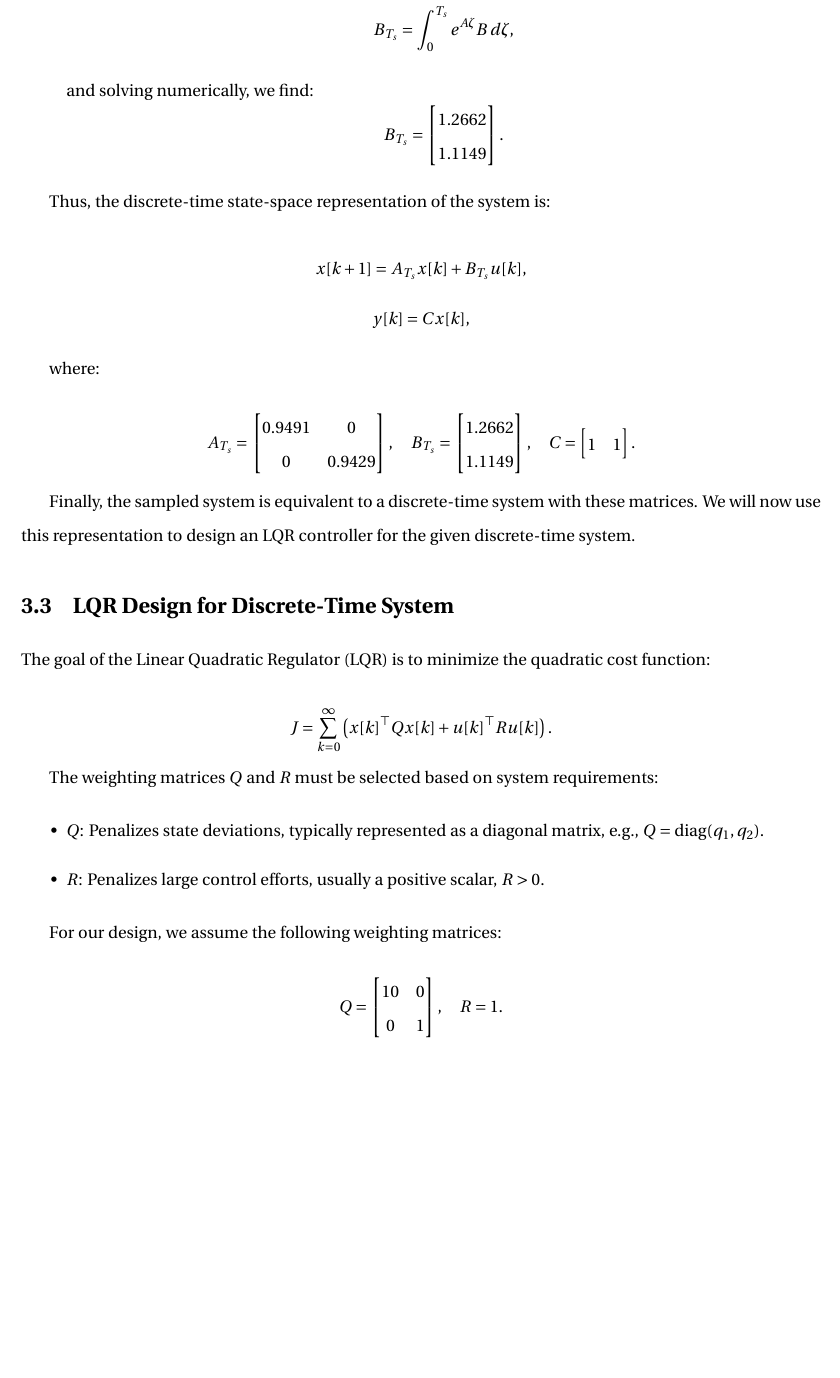
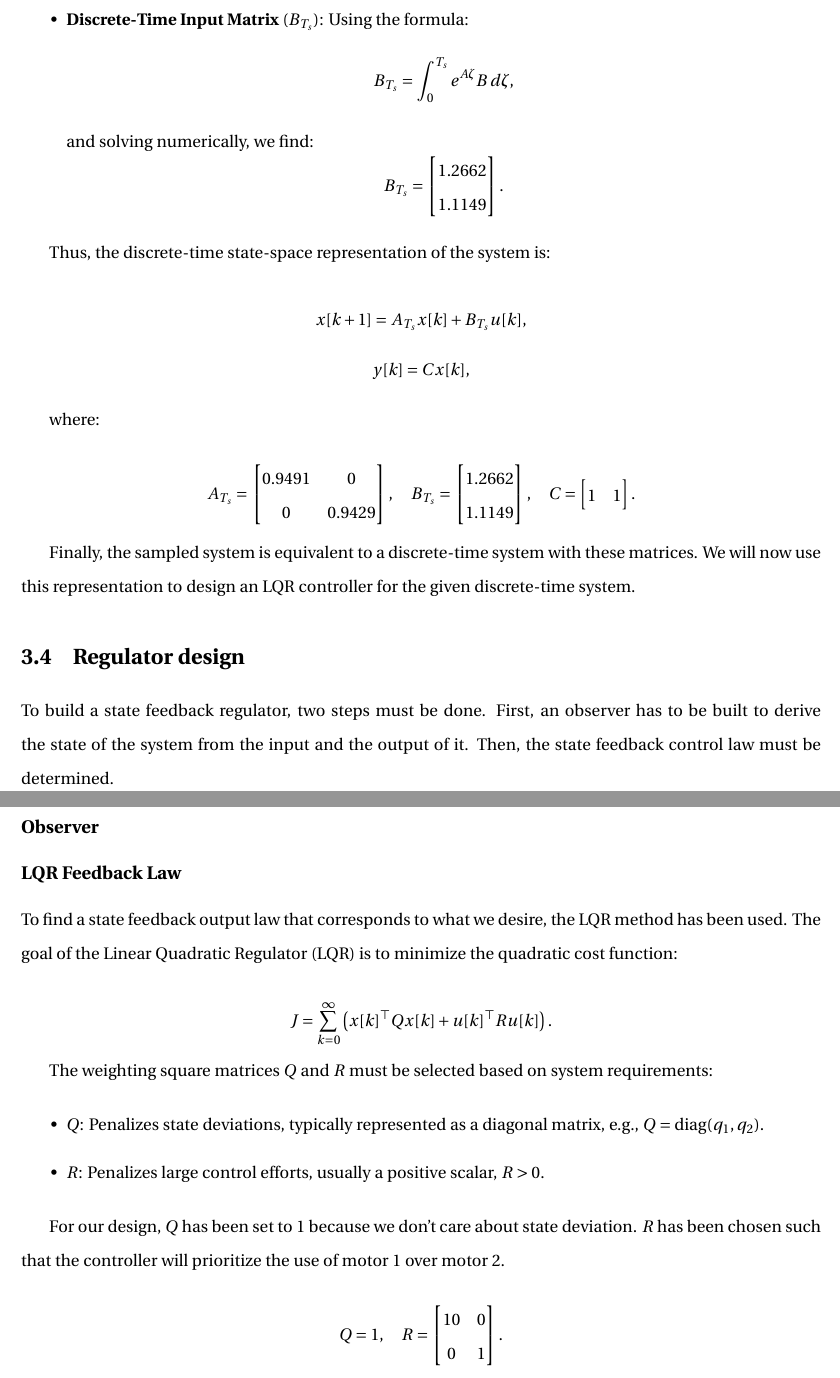
Before and after one commit to E-was-here/CSD_report, a LaTeX document (main.tex, which reads content/chapters/chapter3.tex): part of page 17 of 22 before the commit and two parts of pages 18 and 19 of 23 after it, the two joined at a grey line, cut at the place of the change, the shorter picture padded with empty space. Compiled offline with pdfLaTeX.

Commit message:
lqr change

```diff
--- a/content/chapters/chapter3.tex
+++ b/content/chapters/chapter3.tex
@@ -157,28 +164,39 @@ C =
 
 Finally, the sampled system is equivalent to a discrete-time system with these matrices. We will now use this representation to design an LQR controller for the given discrete-time system.
 
-\section{LQR Design for Discrete-Time System}
+\section{Regulator design}
 
+To build a state feedback regulator, two steps must be done. First, an observer has to be built to derive the state of
+the system from the input and the output of it. Then, the state feedback control law must be determined.
+
+\subsection{Observer}
+
+
+\subsection{LQR Feedback Law}
+
+To find a state feedback output law that corresponds to what we desire, the LQR method has been used.
 The goal of the Linear Quadratic Regulator (LQR) is to minimize the quadratic cost function:
 
 \[
 J = \sum_{k=0}^\infty \left( x[k]^\top Q x[k] + u[k]^\top R u[k] \right).
 \]
 
-The weighting matrices \( Q \) and \( R \) must be selected based on system requirements:
+The weighting square matrices \( Q \) and \( R \) must be selected based on system requirements:
 
 \begin{itemize}
     \item \( Q \): Penalizes state deviations, typically represented as a diagonal matrix, e.g., \( Q = \text{diag}(q_1, q_2) \).
     \item \( R \): Penalizes large control efforts, usually a positive scalar, \( R > 0 \).
 \end{itemize}
 
-For our design, we assume the following weighting matrices:
+For our design, $Q$ has been set to 1 because we don't care about state deviation. $R$ has been chosen such that the
+controller will prioritize the use of motor 1 over motor 2.
 
 \[
-Q = \begin{bmatrix}
+Q = 1, \quad
+R = \begin{bmatrix}
 10 & 0 \\
 0 & 1
-\end{bmatrix}, \quad R = 1.
+\end{bmatrix}.
 \]
 
 The Discrete-Time Algebraic Riccati Equation (DARE) is given by:
```
Also changed, not shown: content/chapters/chapter1.tex (+0 -2 lines), content/chapters/chapter2.tex (+1 -1 lines), tasks.txt (+2 -15 lines), main.pdf, content/chapters/chapter3.tex (18 more changed lines).
